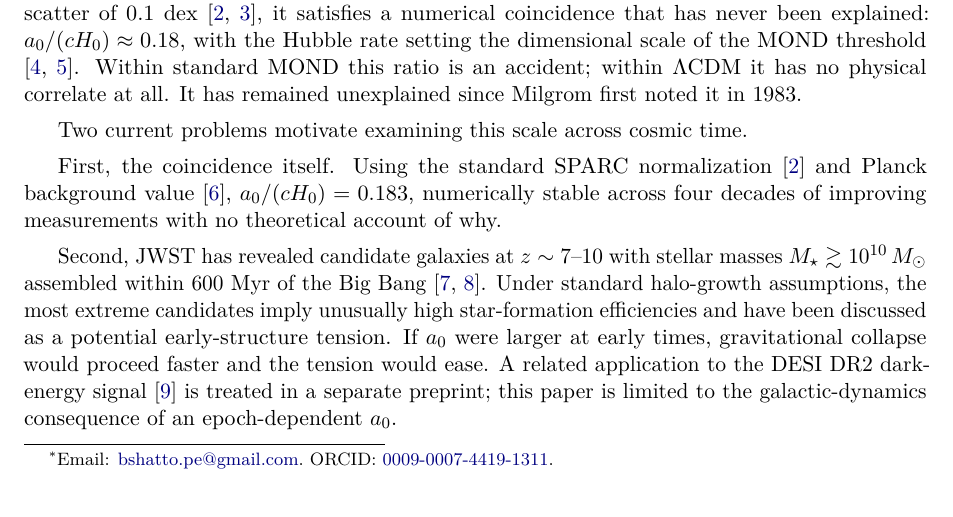
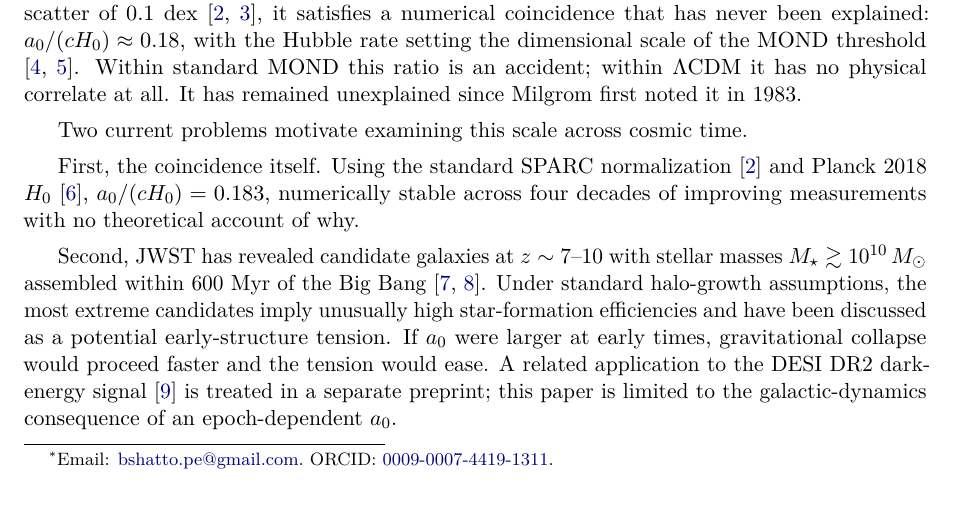
Before and after one commit to dmobius3/a0z, a LaTeX paper (paper/a0z-paper.tex): part of page 1 of 18, cut so that both start at the same text. Compiled offline with pdfLaTeX.

Commit message:
paper: §1 "Planck background value" -> "Planck 2018 H_0"; svjour3 swap doc
Two changes, one numerical-content (matching markdown source) and one
structural (preparing for FoP submission):

§1: "Planck background value [6]" -> "Planck 2018 H_0 [6]" in the
first-tension paragraph, per the earlier proofread item (#1) that
hadn't been applied to either source. Same wording change applied
to the markdown source in mode-identity-theory in lockstep.

svjour3 submission prep: this file currently builds with article.cls
for review/draft compilation. Foundations of Physics requires Springer's
svjour3 class at submission, which is not on CTAN. Add a clearly-marked
swap block at the top of the preamble (the
\documentclass[smallextended]{svjour3} line is commented out, ready to
be uncommented after the user drops Springer's class file into this
directory) and a "Submission to FoP" section in README.md walking
through the title/author-block conversion (\affil -> \institute,
\thanks -> \email + ORCID line).

The article-class draft and the svjour3 submission carry identical
content; only the layout and title-block macros differ.

Co-Authored-By: Claude Opus 4.7 (1M context) <noreply@anthropic.com>

```diff
--- a/paper/a0z-paper.tex
+++ b/paper/a0z-paper.tex
@@ -116,7 +139,7 @@ has remained unexplained since Milgrom first noted it in 1983.
 Two current problems motivate examining this scale across cosmic time.
 
 First, the coincidence itself. Using the standard SPARC normalization
-\citep{Lelli2016} and Planck background value \citep{Planck2018},
+\citep{Lelli2016} and Planck 2018 $H_0$ \citep{Planck2018},
 $\afid/(cH_0) = 0.183$, numerically stable across four decades of
 improving measurements with no theoretical account of why.
 
```
Also changed, not shown: paper/README.md, paper/a0z-paper.pdf, paper/a0z-paper.tex (25 more changed lines).
